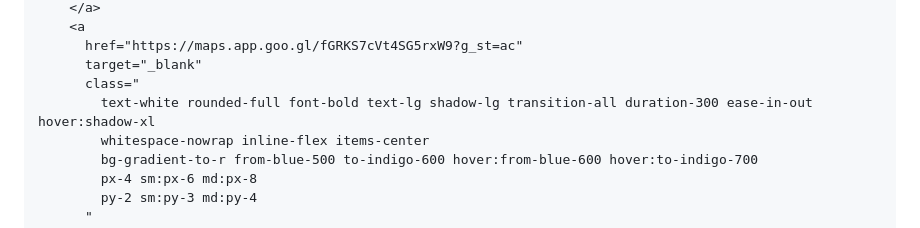
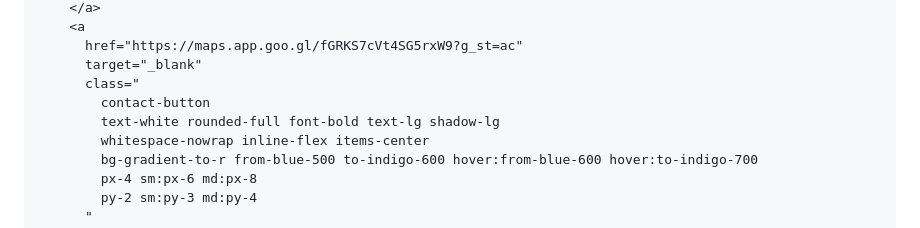
Before and after one commit to Beatriz049/Beatriz049.github.io, a Markdown page: README.md, the part around one of its changes. GitHub-like rendering.

Commit message:
Atualizar o README.md

```diff
--- a/README.md
+++ b/README.md
@@ -235,7 +247,8 @@
           href="https://maps.app.goo.gl/fGRKS7cVt4SG5rxW9?g_st=ac"
           target="_blank"
           class="
-            text-white rounded-full font-bold text-lg shadow-lg transition-all duration-300 ease-in-out hover:shadow-xl
+            contact-button
+            text-white rounded-full font-bold text-lg shadow-lg
             whitespace-nowrap inline-flex items-center
             bg-gradient-to-r from-blue-500 to-indigo-600 hover:from-blue-600 hover:to-indigo-700
             px-4 sm:px-6 md:px-8
```
Also changed, not shown: other parts of README.md (+17 -5 lines).
